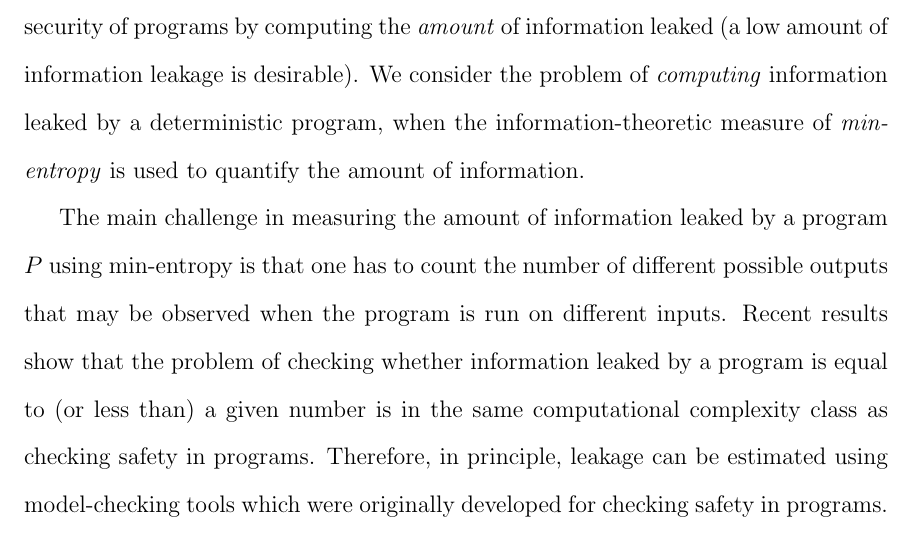
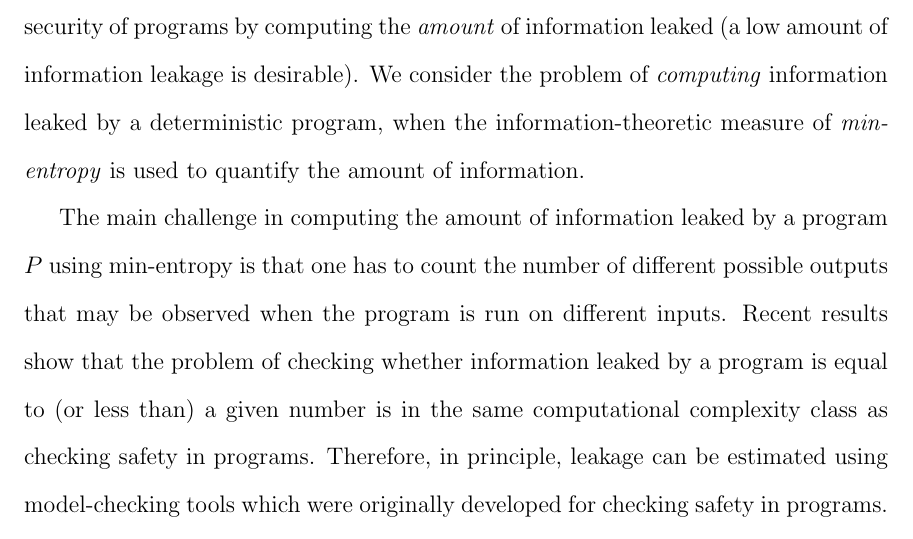
Before and after one commit to chenjiia/Thesis, a LaTeX thesis (thesie_latex/ThesisMaster.tex, which reads thesie_latex/Abstract.tex): part of page 8 of 29, cut so that both start at the same text. Compiled offline with pdfLaTeX.

Commit message:
New abstract

```diff
--- a/thesie_latex/Abstract.tex
+++ b/thesie_latex/Abstract.tex
@@ -9,7 +9,7 @@ A \emph{confidential} program should not allow \emph{any} information about its
 We consider the problem of \emph{computing}
 information leaked by a deterministic  program,  when the information-theoretic measure of \emph{min-entropy} is used to quantify the amount of information.
 
-The main challenge in measuring the amount of  information leaked by a program $P$ using min-entropy is that one has to count the number of different possible outputs that may be observed when the program is run on different inputs. Recent results show that the problem of checking whether information leaked by a program is equal to  (or less than) a given number is in the same computational complexity class as checking safety in  programs.  Therefore, in principle,   leakage can be estimated using model-checking tools which were  originally developed for checking safety in programs.
+The main challenge in computing the amount of  information leaked by a program $P$ using min-entropy is that one has to count the number of different possible outputs that may be observed when the program is run on different inputs. Recent results show that the problem of checking whether information leaked by a program is equal to  (or less than) a given number is in the same computational complexity class as checking safety in  programs.  Therefore, in principle,   leakage can be estimated using model-checking tools which were  originally developed for checking safety in programs.
 
 We tested the above above hypothesis using two popular model-checking tools, JMoped and Getafix. Our results indicate that these   do not scale very well as  the number of bits
 in the input increases.  However, we observe a dramatic improvement in their performance  if the program $P$ enjoys the additional property of \emph{monotonicity}. Observe that if the program $P$ takes $n$-bit inputs and outputs $m$-bits then the program $P$ can be considered as a function a function $P_{func}$ from $n$-bit binary numbers to $m$-bit binary numbers.    We say $P$ enjoys
```
